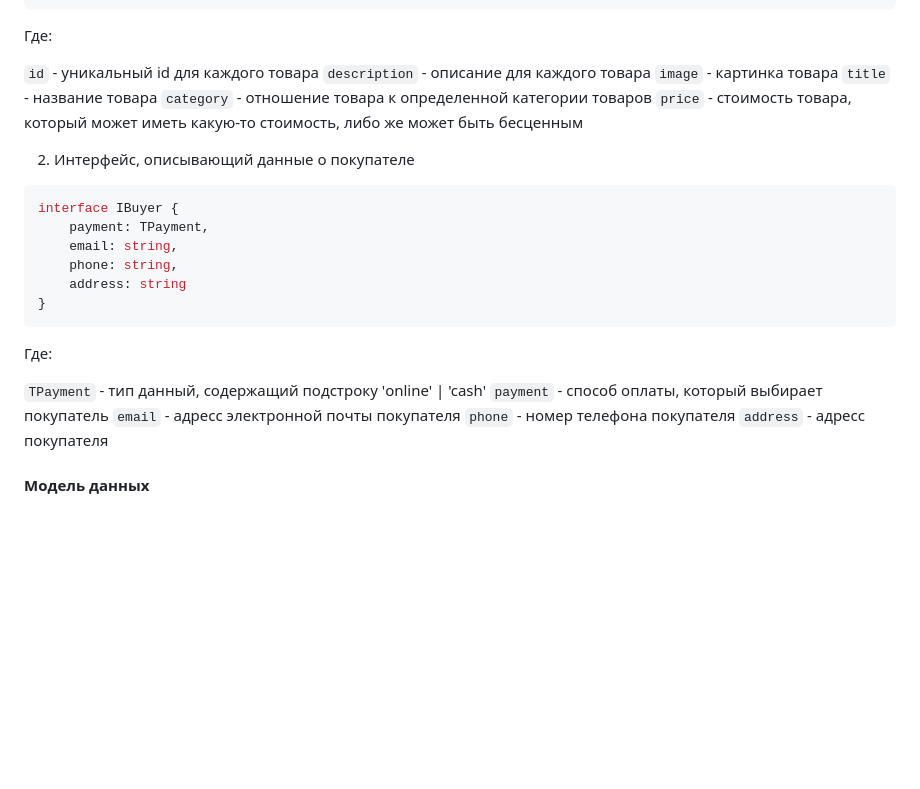
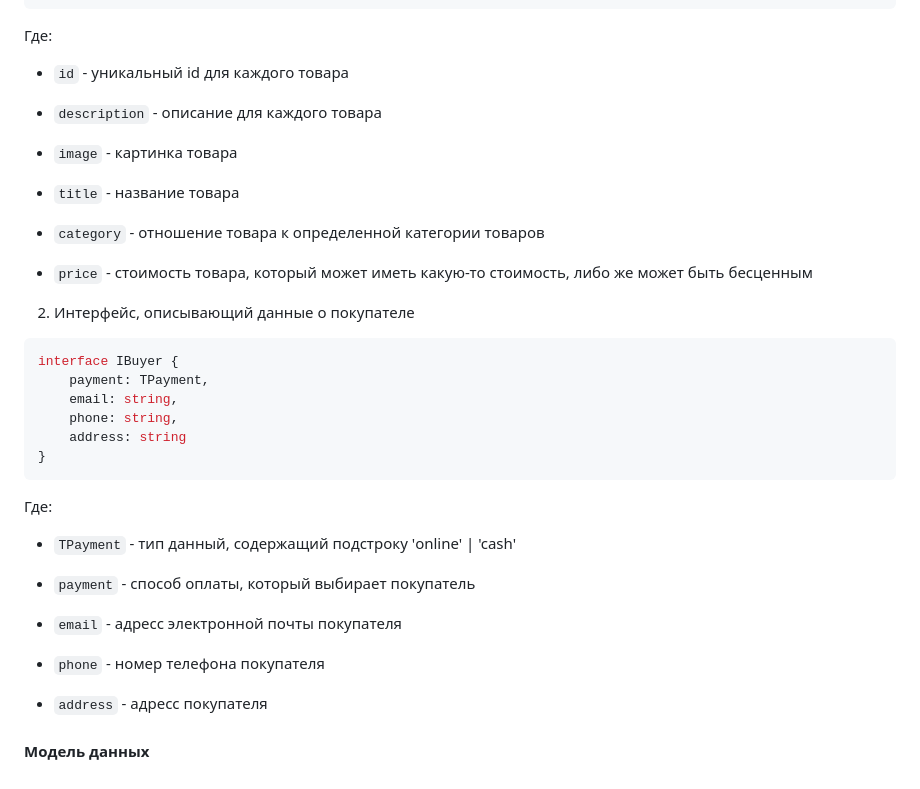
Before and after one commit to nikita-pugachev/weblarek, a Markdown page: README.md, the part around the change. Drawn GitHub-style; blank space fills up the shorter version.

Commit message:
Change description interfaces

````diff
--- a/README.md
+++ b/README.md
@@ -115,13 +115,17 @@ interface IProduct {
 ```
 
 Где:
+* `id` - уникальный id для каждого товара
 
-`id` - уникальный id для каждого товара
-`description` - описание для каждого товара
-`image` - картинка товара
-`title` - название товара
-`category` - отношение товара к определенной категории товаров
-`price` - стоимость товара, который может иметь какую-то стоимость, либо же может быть бесценным
+* `description` - описание для каждого товара
+
+* `image` - картинка товара
+
+* `title` - название товара
+
+* `category` - отношение товара к определенной категории товаров
+
+* `price` - стоимость товара, который может иметь какую-то стоимость, либо же может быть бесценным
 
 2. Интерфейс, описывающий данные о покупателе
 
@@ -135,11 +139,14 @@ interface IBuyer {
 ```
 
 Где:
+* `TPayment` - тип данный, содержащий подстроку 'online' | 'cash'
 
-`TPayment` - тип данный, содержащий подстроку 'online' | 'cash'
-`payment` - способ оплаты, который выбирает покупатель
-`email` - адресс электронной почты покупателя
-`phone` - номер телефона покупателя
-`address` - адресс покупателя
+* `payment` - способ оплаты, который выбирает покупатель
+
+* `email` - адресс электронной почты покупателя
+
+* `phone` - номер телефона покупателя
+
+* `address` - адресс покупателя
 
 #### Модель данных
````
